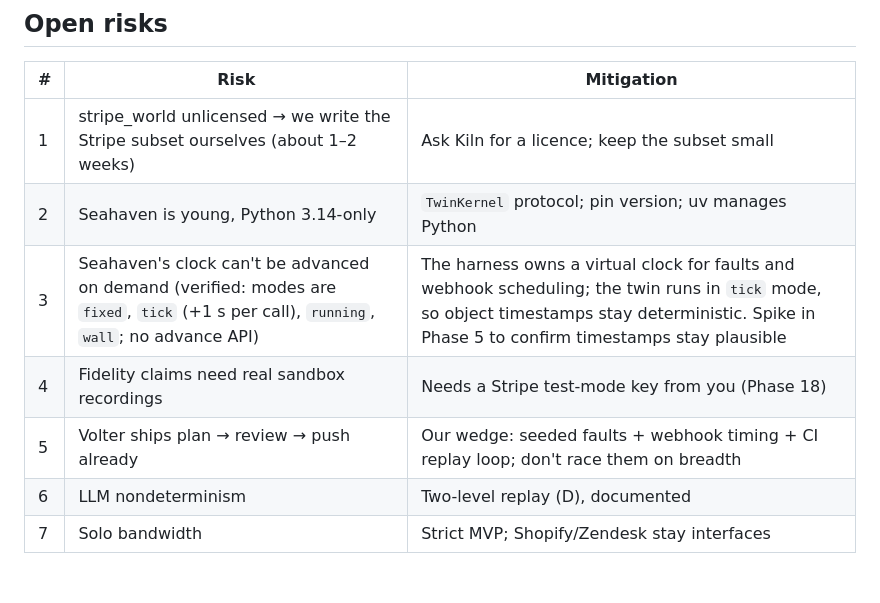
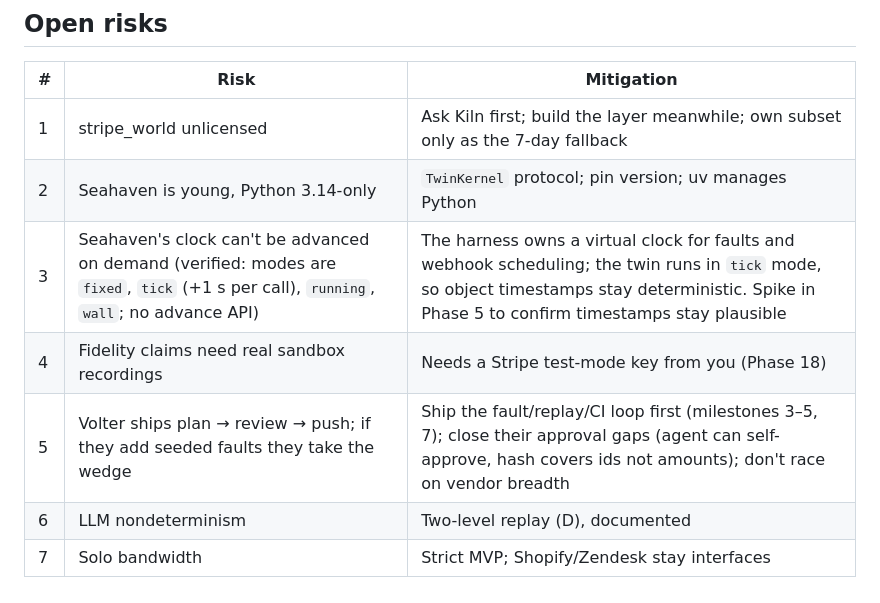
Before and after one commit to revtiraman/agent-staging-layer, a Markdown page: docs/architecture-decision-record.md, the part around one of its changes. Rendered like a GitHub page.

```diff
--- a/docs/architecture-decision-record.md
+++ b/docs/architecture-decision-record.md
@@ -119,10 +144,10 @@ correlation id, so tools like agentevals can read runs.
 
 | # | Risk | Mitigation |
 | --- | --- | --- |
-| 1 | stripe_world unlicensed → we write the Stripe subset ourselves (about 1–2 weeks) | Ask Kiln for a licence; keep the subset small |
+| 1 | stripe_world unlicensed | Ask Kiln first; build the layer meanwhile; own subset only as the 7-day fallback |
 | 2 | Seahaven is young, Python 3.14-only | `TwinKernel` protocol; pin version; uv manages Python |
 | 3 | Seahaven's clock can't be advanced on demand (verified: modes are `fixed`, `tick` (+1 s per call), `running`, `wall`; no advance API) | The harness owns a virtual clock for faults and webhook scheduling; the twin runs in `tick` mode, so object timestamps stay deterministic. Spike in Phase 5 to confirm timestamps stay plausible |
 | 4 | Fidelity claims need real sandbox recordings | Needs a Stripe test-mode key from you (Phase 18) |
-| 5 | Volter ships plan → review → push already | Our wedge: seeded faults + webhook timing + CI replay loop; don't race them on breadth |
+| 5 | Volter ships plan → review → push; if they add seeded faults they take the wedge | Ship the fault/replay/CI loop first (milestones 3–5, 7); close their approval gaps (agent can self-approve, hash covers ids not amounts); don't race on vendor breadth |
 | 6 | LLM nondeterminism | Two-level replay (D), documented |
 | 7 | Solo bandwidth | Strict MVP; Shopify/Zendesk stay interfaces |
```
Also changed, not shown: other parts of docs/architecture-decision-record.md (+32 -7 lines), docs/outreach/kiln-stripe-world-licence.md (added, +27 -0 lines), docs/research/volter-plan-fork-lease.md (added, +49 -0 lines).
